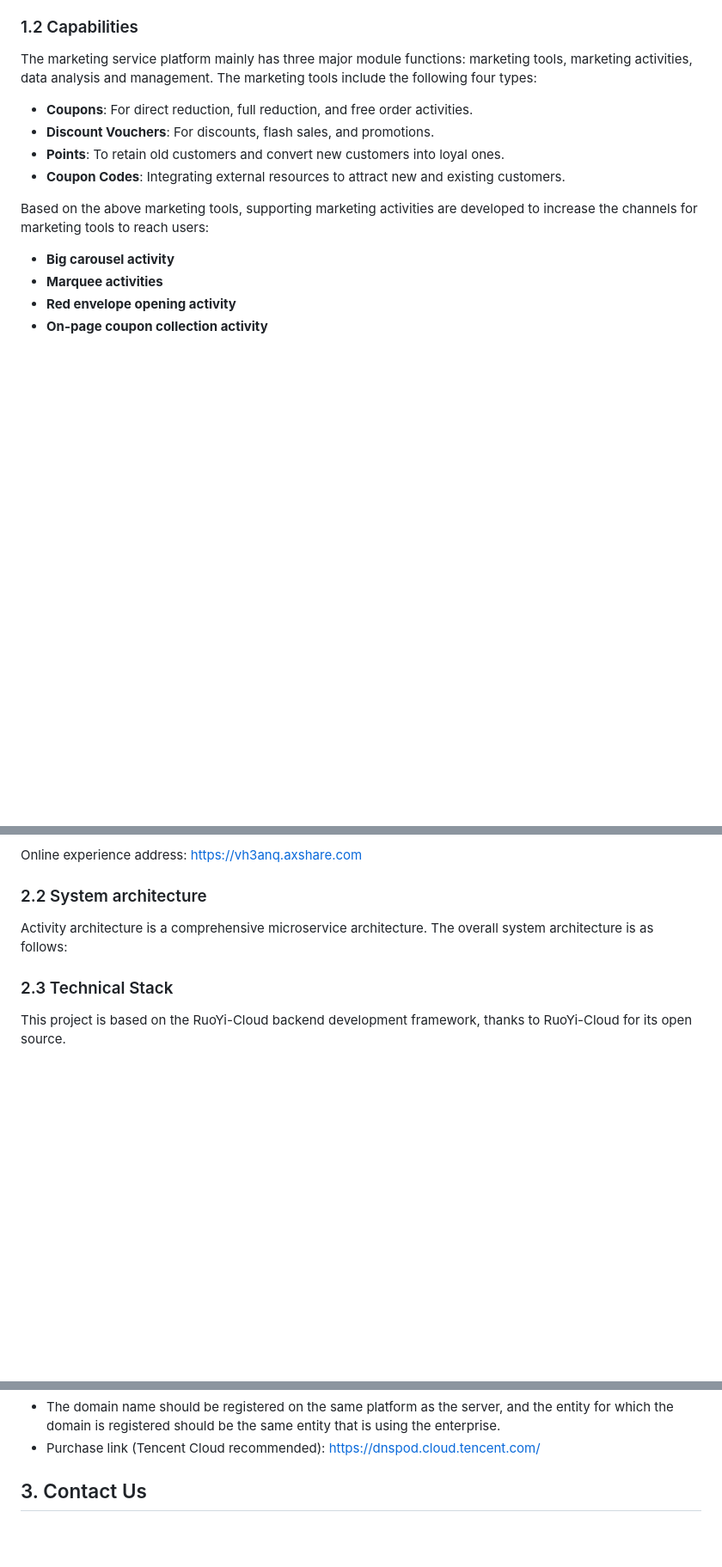
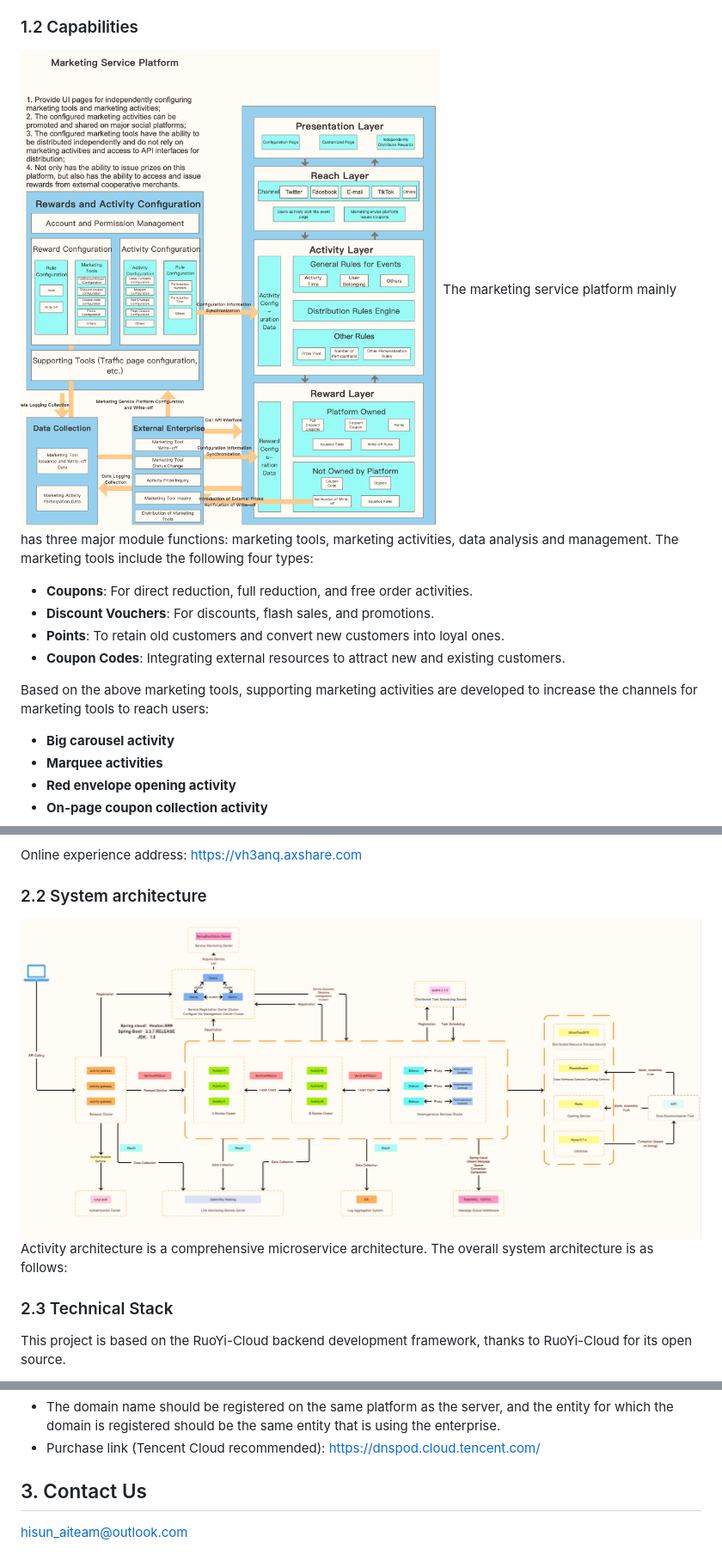
Before and after one commit to LinkAGI/Marketing-Tools, a Markdown page: README.md, 3 parts joined by grey strips. Shown at 86% size. Rendered like a GitHub page; blank space fills up the shorter version.

Commit message:
Update README.md
Add pictures

```diff
--- a/README.md
+++ b/README.md
@@ -7,6 +7,7 @@ The marketing service platform is committed to providing overseas small, medium
 This platform enables companies to carry out marketing activities and provide full-process supporting services. From independently configuring marketing resources such as coupons, points and coupon codes, to distributing marketing resources to launch personalized activities, to supporting write-off capabilities and data statistical analysis, the basic functions are practical and comprehensive. Externally, it supports the sharing and drainage of major social traffic platforms such as Twitter, Facebook, and Tiktok. It also supports API interface access to write-offs and marketing service platforms to actively write off. It is suitable for the development of all corporate marketing activities, strengthens the company's marketing capabilities, and helps companies achieve considerable user and transaction volume growth.
 
 ### 1.2 Capabilities
+![Platform Architecture](img/001.png)
 The marketing service platform mainly has three major module functions: marketing tools, marketing activities, data analysis and management. The marketing tools include the following four types:
 - **Coupons**: For direct reduction, full reduction, and free order activities.
 - **Discount Vouchers**: For discounts, flash sales, and promotions.
@@ -49,6 +50,7 @@ The marketing service platform is committed to enriching its own marketing capab
 Online experience address: https://vh3anq.axshare.com
 
 ### 2.2 System architecture
+![System Architecture](img/002.png)
 Activity architecture is a comprehensive microservice architecture. The overall system architecture is as follows:
 
 ### 2.3 Technical Stack
@@ -101,3 +103,4 @@ Before deploying the project, it is assumed that you have installed and are in p
 - Purchase link (Tencent Cloud recommended): [https://dnspod.cloud.tencent.com/](https://dnspod.cloud.tencent.com/)
 
 ## 3. Contact Us
+hisun_aiteam@outlook.com
```
